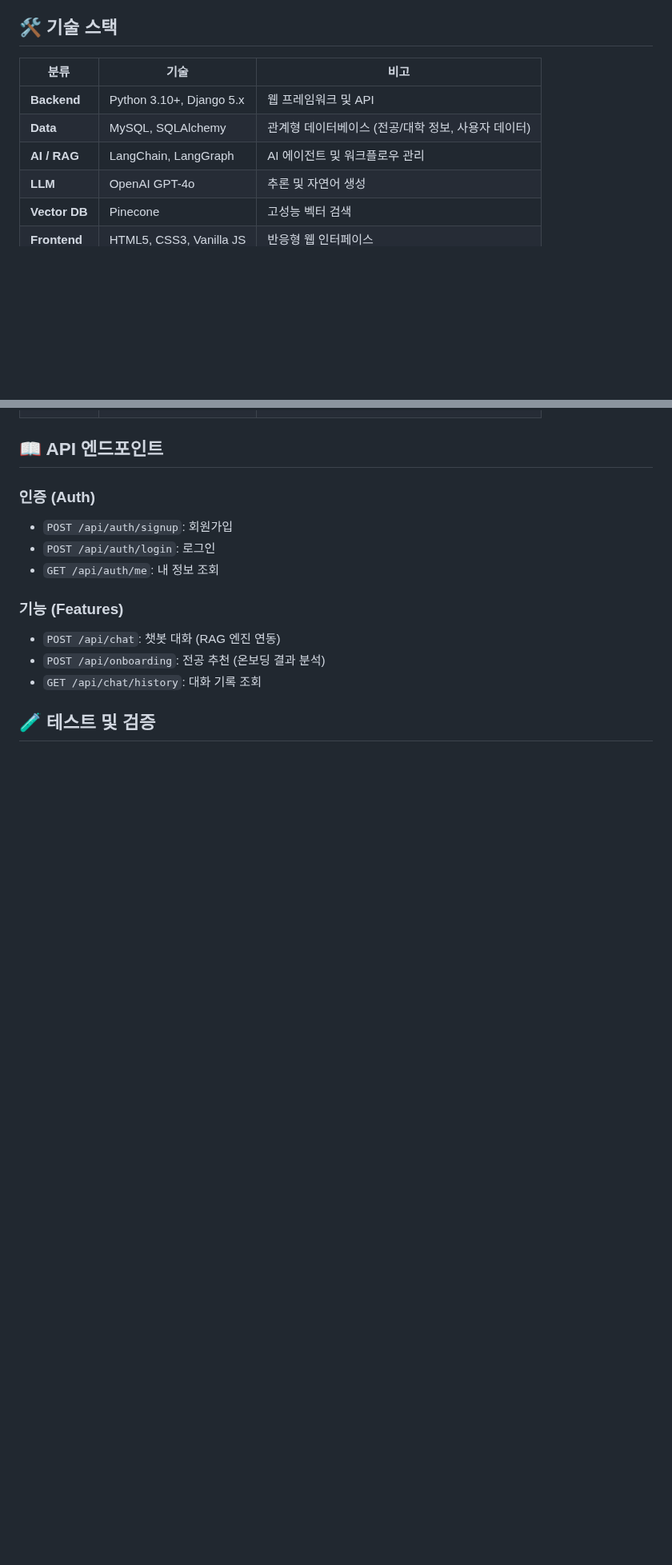
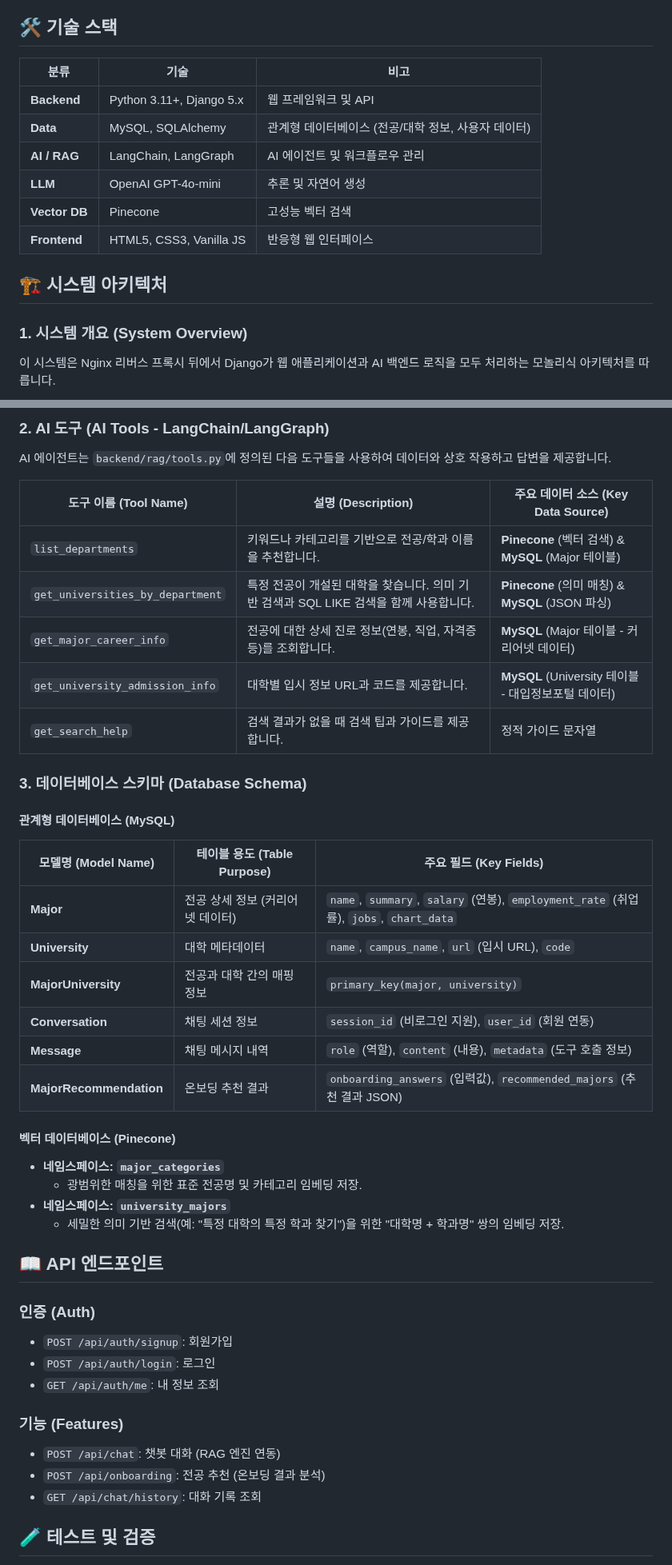
Before and after one commit to SKN19-3rd-1team/Unigo, a Markdown page: README_edit.md, 2 parts joined by grey strips. Shown at 80% size. GitHub-like rendering; blank space fills up the shorter version.

```diff
--- a/README.md
+++ b/README_edit.md
@@ -188,11 +205,18 @@ AI 멘토는 **LangGraph**를 사용하여 상태 기반의 워크플로우를
 
 ## 🛠️ 기술 스택
 
-| 분류 | 기술 | 비고 |
-|------|------|------|
-| **Backend** | Python 3.10+, Django 5.x | 웹 프레임워크 및 API |
-| **Data** | MySQL, SQLAlchemy | 관계형 데이터베이스 (전공/대학 정보, 사용자 데이터) |
-| **AI / RAG** | LangChain, LangGraph | AI 에이전트 및 워크플로우 관리 |
-| **LLM** | OpenAI GPT-4o | 추론 및 자연어 생성 |
-| **Vector DB** | Pinecone | 고성능 벡터 검색 |
-| **Frontend** | HTML5, CSS3, Vanilla JS | 반응형 웹 인터페이스 |
+| 분류          | 기술                     | 비고                                                |
+| ------------- | ------------------------ | --------------------------------------------------- |
+| **Backend**   | Python 3.11+, Django 5.x | 웹 프레임워크 및 API                                |
+| **Data**      | MySQL, SQLAlchemy        | 관계형 데이터베이스 (전공/대학 정보, 사용자 데이터) |
+| **AI / RAG**  | LangChain, LangGraph     | AI 에이전트 및 워크플로우 관리                      |
+| **LLM**       | OpenAI GPT-4o-mini       | 추론 및 자연어 생성                                 |
+| **Vector DB** | Pinecone                 | 고성능 벡터 검색                                    |
+| **Frontend**  | HTML5, CSS3, Vanilla JS  | 반응형 웹 인터페이스                                |
+
+## 🏗️ 시스템 아키텍처
+
+### 1. 시스템 개요 (System Overview)
+
+이 시스템은 Nginx 리버스 프록시 뒤에서 Django가 웹 애플리케이션과 AI 백엔드 로직을 모두 처리하는 모놀리식 아키텍처를 따릅니다.
+
@@ -199,3 +241,34 @@ AI 멘토는 **LangGraph**를 사용하여 상태 기반의 워크플로우를
+### 2. AI 도구 (AI Tools - LangChain/LangGraph)
+
+AI 에이전트는 `backend/rag/tools.py`에 정의된 다음 도구들을 사용하여 데이터와 상호 작용하고 답변을 제공합니다.
+
+| 도구 이름 (Tool Name)            | 설명 (Description)                                                                    | 주요 데이터 소스 (Key Data Source)                  |
+| -------------------------------- | ------------------------------------------------------------------------------------- | --------------------------------------------------- |
+| `list_departments`               | 키워드나 카테고리를 기반으로 전공/학과 이름을 추천합니다.                             | **Pinecone** (벡터 검색) & **MySQL** (Major 테이블) |
+| `get_universities_by_department` | 특정 전공이 개설된 대학을 찾습니다. 의미 기반 검색과 SQL LIKE 검색을 함께 사용합니다. | **Pinecone** (의미 매칭) & **MySQL** (JSON 파싱)    |
+| `get_major_career_info`          | 전공에 대한 상세 진로 정보(연봉, 직업, 자격증 등)를 조회합니다.                       | **MySQL** (Major 테이블 - 커리어넷 데이터)          |
+| `get_university_admission_info`  | 대학별 입시 정보 URL과 코드를 제공합니다.                                             | **MySQL** (University 테이블 - 대입정보포털 데이터) |
+| `get_search_help`                | 검색 결과가 없을 때 검색 팁과 가이드를 제공합니다.                                    | 정적 가이드 문자열                                  |
+
+### 3. 데이터베이스 스키마 (Database Schema)
+
+#### 관계형 데이터베이스 (MySQL)
+
+| 모델명 (Model Name)     | 테이블 용도 (Table Purpose)      | 주요 필드 (Key Fields)                                                               |
+| ----------------------- | -------------------------------- | ------------------------------------------------------------------------------------ |
+| **Major**               | 전공 상세 정보 (커리어넷 데이터) | `name`, `summary`, `salary` (연봉), `employment_rate` (취업률), `jobs`, `chart_data` |
+| **University**          | 대학 메타데이터                  | `name`, `campus_name`, `url` (입시 URL), `code`                                      |
+| **MajorUniversity**     | 전공과 대학 간의 매핑 정보       | `primary_key(major, university)`                                                     |
+| **Conversation**        | 채팅 세션 정보                   | `session_id` (비로그인 지원), `user_id` (회원 연동)                                  |
+| **Message**             | 채팅 메시지 내역                 | `role` (역할), `content` (내용), `metadata` (도구 호출 정보)                         |
+| **MajorRecommendation** | 온보딩 추천 결과                 | `onboarding_answers` (입력값), `recommended_majors` (추천 결과 JSON)                 |
+
+#### 벡터 데이터베이스 (Pinecone)
+
+- **네임스페이스: `major_categories`**
+  - 광범위한 매칭을 위한 표준 전공명 및 카테고리 임베딩 저장.
+- **네임스페이스: `university_majors`**
+  - 세밀한 의미 기반 검색(예: "특정 대학의 특정 학과 찾기")을 위한 "대학명 + 학과명" 쌍의 임베딩 저장.
 
 ## 📖 API 엔드포인트
 
```
Also changed, not shown: other parts of README_edit.md (+49 -14 lines), docs/1216_ec2_step_by_step.md (added, +114 -0 lines), docs/1216_local_test_guide.md (+32 -11 lines).
